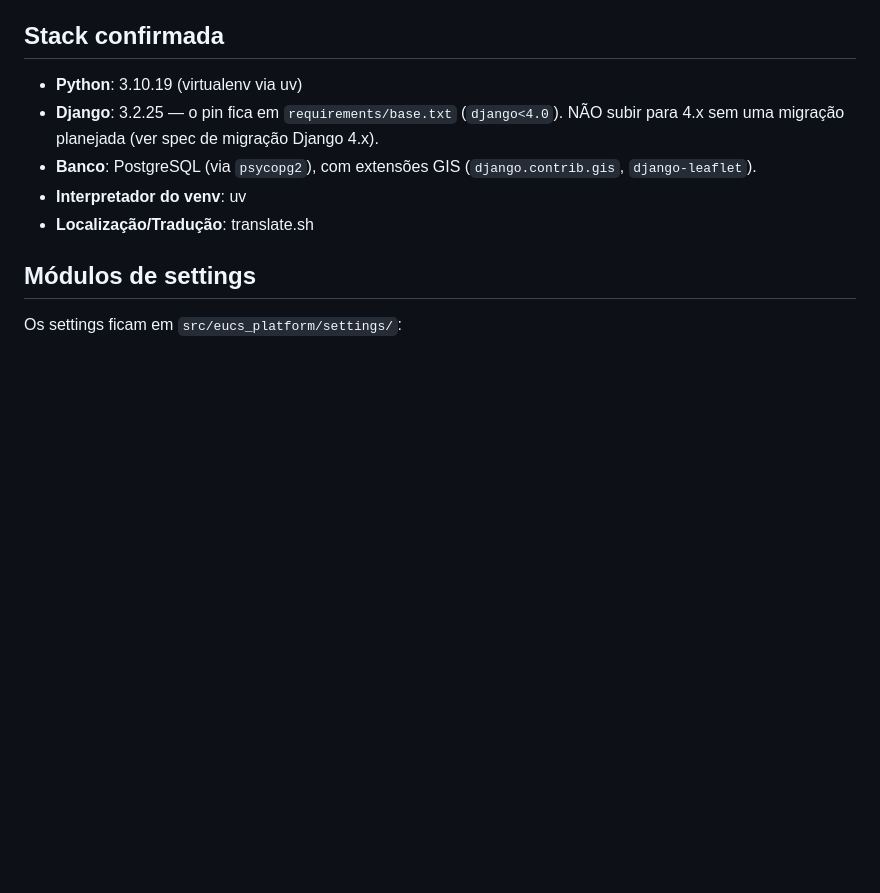
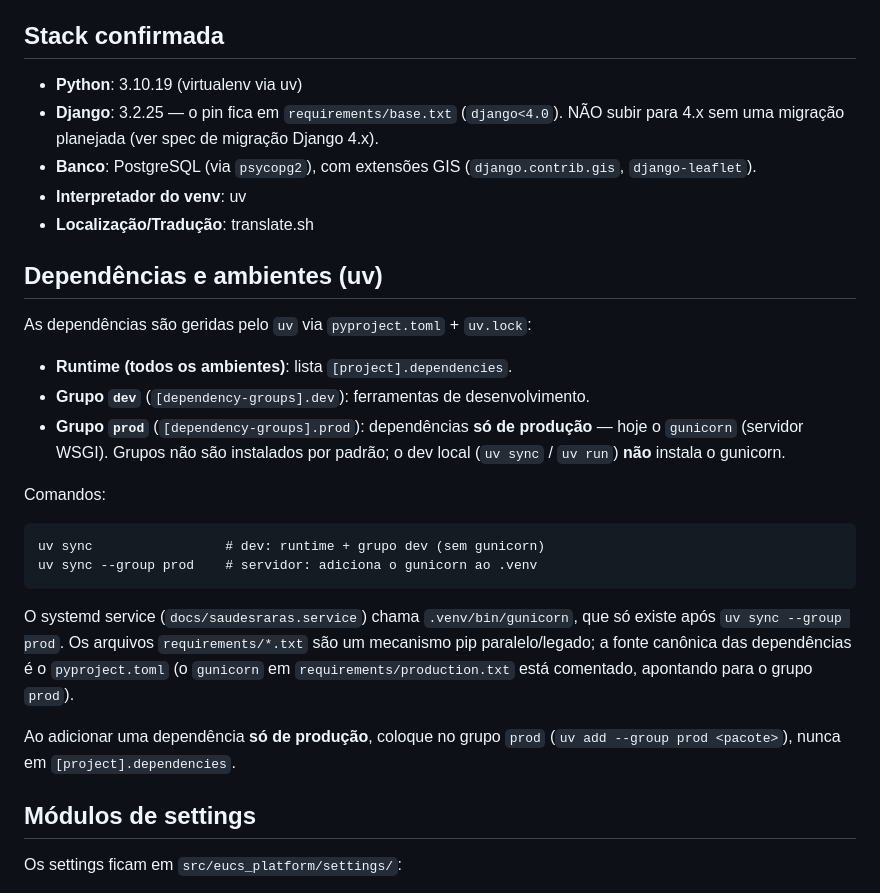
Before and after one commit to josircg/saudesraras, a Markdown page: .kiro/steering/django.md, the part around one of its changes. Rendered like a GitHub page; blank space fills up the shorter version.

````diff
--- a/.kiro/steering/django.md
+++ b/.kiro/steering/django.md
@@ -11,6 +11,32 @@ Sistema de Informações sobre Doenças Raras que lista organizações, projetos
   `django-leaflet`).
 - **Interpretador do venv**: uv
 - **Localização/Tradução**: translate.sh
+
+## Dependências e ambientes (uv)
+
+As dependências são geridas pelo `uv` via `pyproject.toml` + `uv.lock`:
+
+- **Runtime (todos os ambientes)**: lista `[project].dependencies`.
+- **Grupo `dev`** (`[dependency-groups].dev`): ferramentas de desenvolvimento.
+- **Grupo `prod`** (`[dependency-groups].prod`): dependências **só de
+  produção** — hoje o `gunicorn` (servidor WSGI). Grupos não são instalados por
+  padrão; o dev local (`uv sync` / `uv run`) **não** instala o gunicorn.
+
+Comandos:
+
+```
+uv sync                 # dev: runtime + grupo dev (sem gunicorn)
+uv sync --group prod    # servidor: adiciona o gunicorn ao .venv
+```
+
+O systemd service (`docs/saudesraras.service`) chama `.venv/bin/gunicorn`, que
+só existe após `uv sync --group prod`. Os arquivos `requirements/*.txt` são um
+mecanismo pip paralelo/legado; a fonte canônica das dependências é o
+`pyproject.toml` (o `gunicorn` em `requirements/production.txt` está comentado,
+apontando para o grupo `prod`).
+
+Ao adicionar uma dependência **só de produção**, coloque no grupo `prod`
+(`uv add --group prod <pacote>`), nunca em `[project].dependencies`.
 
 ## Módulos de settings
 
````
Also changed, not shown: other parts of .kiro/steering/django.md (+30 -0 lines), 2 other files.
